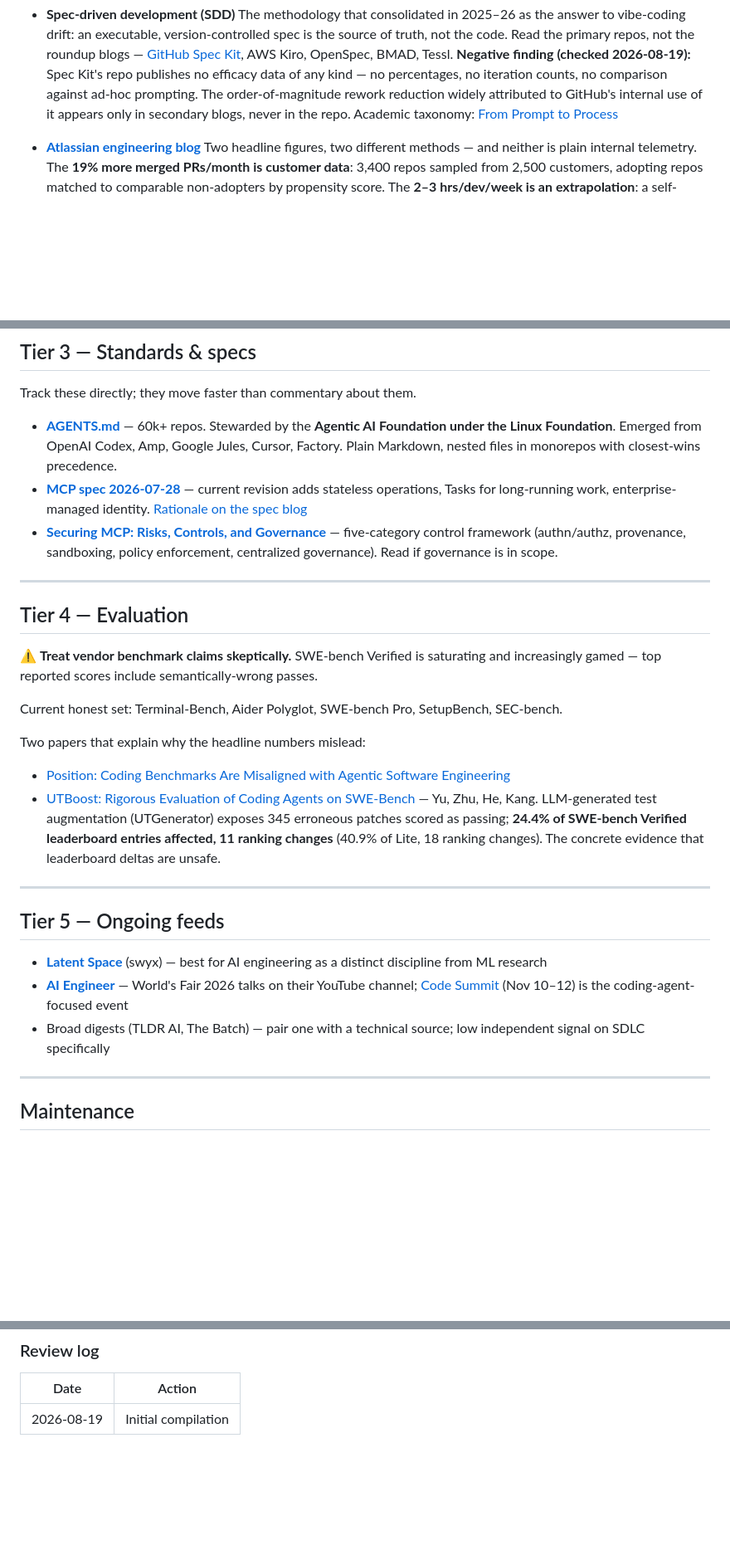
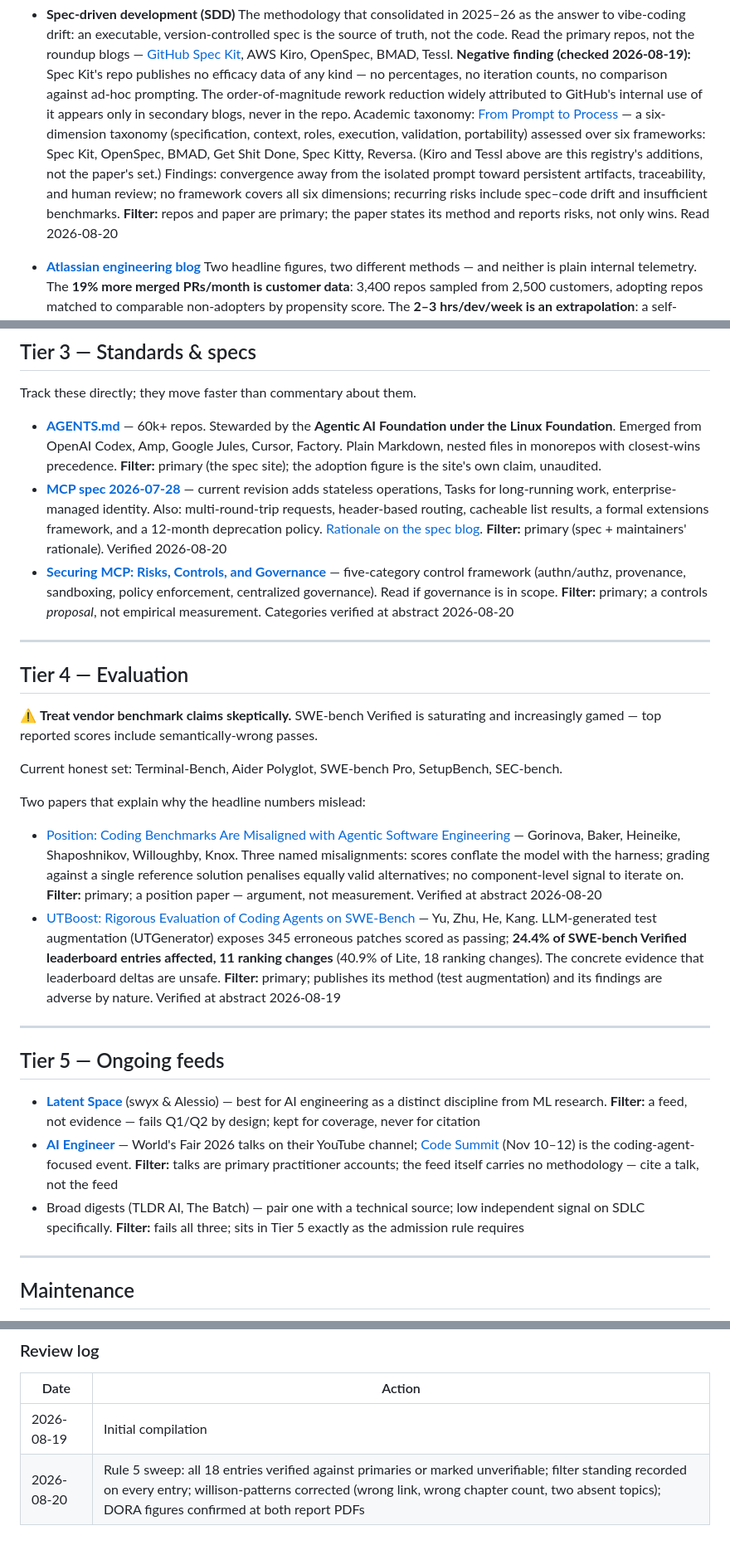
Before and after one commit to jazzli/ai-native-sdlc, a Markdown page: sources.md, 3 parts joined by grey strips. Shown at 83% size. Rendered like a GitHub page; blank space fills up the shorter version.

Commit message:
Rule 5 sweep: verify every registry entry against its primary source
All 18 entries checked at source or marked unverifiable, with filter
standing recorded on each. Material corrections:

- willison-patterns linked the announcement post, not the guide; claimed
  12+ chapters (it has six) and coverage of the lethal trifecta and
  cognitive debt (neither appears in the guide).
- dora-roi-2026 gloss upgraded to the report's own concepts: the
  verification tax, its named compensations, and its self-described
  high-uncertainty ROI arithmetic.
- dora-2025 figures confirmed verbatim at the report PDF (nearly 5,000
  respondents, 100+ hours qualitative, 78 interviews).
- benchmarks-position-2026 enriched from bare title (deferred Minor).
- sdd-2026 taxonomy paper read and recorded: six dimensions, six
  frameworks, spec-code drift named as a recurring risk.

Co-Authored-By: Claude Opus 5 <noreply@anthropic.com>

```diff
--- a/sources.md
+++ b/sources.md
@@ -66,7 +73,15 @@ How people actually work, from people who actually ship.
   data of any kind — no percentages, no iteration counts, no comparison against
   ad-hoc prompting. The order-of-magnitude rework reduction widely attributed to
   GitHub's internal use of it appears only in secondary blogs, never in the repo.
-  Academic taxonomy: [From Prompt to Process](https://arxiv.org/pdf/2606.04967)
+  Academic taxonomy: [From Prompt to Process](https://arxiv.org/abs/2606.04967) —
+  a six-dimension taxonomy (specification, context, roles, execution, validation,
+  portability) assessed over six frameworks: Spec Kit, OpenSpec, BMAD, Get Shit
+  Done, Spec Kitty, Reversa. (Kiro and Tessl above are this registry's additions,
+  not the paper's set.) Findings: convergence away from the isolated prompt toward
+  persistent artifacts, traceability, and human review; no framework covers all
+  six dimensions; recurring risks include spec–code drift and insufficient
+  benchmarks. **Filter:** repos and paper are primary; the paper states its method
+  and reports risks, not only wins. Read 2026-08-20
 
 - <a id="atlassian-2026"></a>**[Atlassian engineering blog](https://www.atlassian.com/blog/ai-at-work/ai-native-sdlc-paying-off-per-developer-per-week)**
   Two headline figures, two different methods — and neither is plain internal
@@ -88,12 +103,17 @@ Track these directly; they move faster than commentary about them.
 - <a id="agents-md"></a>**[AGENTS.md](https://agents.md/)** — 60k+ repos. Stewarded by the **Agentic AI Foundation
   under the Linux Foundation**. Emerged from OpenAI Codex, Amp, Google Jules, Cursor, Factory.
   Plain Markdown, nested files in monorepos with closest-wins precedence.
+  **Filter:** primary (the spec site); the adoption figure is the site's own claim, unaudited.
 - <a id="mcp-spec-2026-07"></a>**[MCP spec 2026-07-28](https://modelcontextprotocol.io/specification/2026-07-28)** — current
   revision adds stateless operations, Tasks for long-running work, enterprise-managed identity.
-  [Rationale on the spec blog](https://blog.modelcontextprotocol.io/posts/2026-07-28/)
+  Also: multi-round-trip requests, header-based routing, cacheable list results,
+  a formal extensions framework, and a 12-month deprecation policy.
+  [Rationale on the spec blog](https://blog.modelcontextprotocol.io/posts/2026-07-28/).
+  **Filter:** primary (spec + maintainers' rationale). Verified 2026-08-20
 - <a id="mcp-security-2025"></a>**[Securing MCP: Risks, Controls, and Governance](https://arxiv.org/html/2511.20920v1)** —
   five-category control framework (authn/authz, provenance, sandboxing, policy enforcement,
-  centralized governance). Read if governance is in scope.
+  centralized governance). Read if governance is in scope. **Filter:** primary; a
+  controls *proposal*, not empirical measurement. Categories verified at abstract 2026-08-20
 
 ---
 
@@ -105,24 +125,33 @@ increasingly gamed — top reported scores include semantically-wrong passes.
 Current honest set: Terminal-Bench, Aider Polyglot, SWE-bench Pro, SetupBench, SEC-bench.
 
 Two papers that explain why the headline numbers mislead:
-- <a id="benchmarks-position-2026"></a>[Position: Coding Benchmarks Are Misaligned with Agentic Software Engineering](https://arxiv.org/pdf/2606.17799)
+- <a id="benchmarks-position-2026"></a>[Position: Coding Benchmarks Are Misaligned with Agentic Software Engineering](https://arxiv.org/abs/2606.17799)
+  — Gorinova, Baker, Heineike, Shaposhnikov, Willoughby, Knox. Three named
+  misalignments: scores conflate the model with the harness; grading against a
+  single reference solution penalises equally valid alternatives; no
+  component-level signal to iterate on. **Filter:** primary; a position paper —
+  argument, not measurement. Verified at abstract 2026-08-20
 - <a id="utboost-2025"></a>[UTBoost: Rigorous Evaluation of Coding Agents on SWE-Bench](https://arxiv.org/pdf/2506.09289)
   — Yu, Zhu, He, Kang. LLM-generated test augmentation (UTGenerator) exposes
   345 erroneous patches scored as passing; **24.4% of SWE-bench Verified
   leaderboard entries affected, 11 ranking changes** (40.9% of Lite, 18
   ranking changes). The concrete evidence that leaderboard deltas are unsafe.
+  **Filter:** primary; publishes its method (test augmentation) and its findings are adverse by nature. Verified at abstract 2026-08-19
 
 ---
 
 ## Tier 5 — Ongoing feeds
 
-- <a id="latent-space"></a>**[Latent Space](https://www.latent.space/)** (swyx) — best for AI engineering as a
-  distinct discipline from ML research
+- <a id="latent-space"></a>**[Latent Space](https://www.latent.space/)** (swyx & Alessio) — best for AI
+  engineering as a distinct discipline from ML research. **Filter:** a feed, not
+  evidence — fails Q1/Q2 by design; kept for coverage, never for citation
 - <a id="ai-engineer"></a>**[AI Engineer](https://www.ai.engineer/)** — World's Fair 2026 talks on their YouTube
   channel; [Code Summit](https://www.ai.engineer/code/2026) (Nov 10–12) is the
-  coding-agent-focused event
-- <a id="broad-digests"></a>Broad digests (TLDR AI, The Batch) — pair one with a technical source; low
-  independent signal on SDLC specifically
+  coding-agent-focused event. **Filter:** talks are primary practitioner accounts;
+  the feed itself carries no methodology — cite a talk, not the feed
+- <a id="broad-digests"></a>Broad digests (TLDR AI, The Batch) — pair one with a
+  technical source; low independent signal on SDLC specifically. **Filter:** fails
+  all three; sits in Tier 5 exactly as the admission rule requires
 
 ---
 
@@ -147,3 +176,4 @@ If it passes none, it goes in Tier 5 or not at all.
 | Date | Action |
 | --- | --- |
 | 2026-08-19 | Initial compilation |
+| 2026-08-20 | Rule 5 sweep: all 18 entries verified against primaries or marked unverifiable; filter standing recorded on every entry; willison-patterns corrected (wrong link, wrong chapter count, two absent topics); DORA figures confirmed at both report PDFs |
```
Also changed, not shown: other parts of sources.md (+17 -10 lines).
